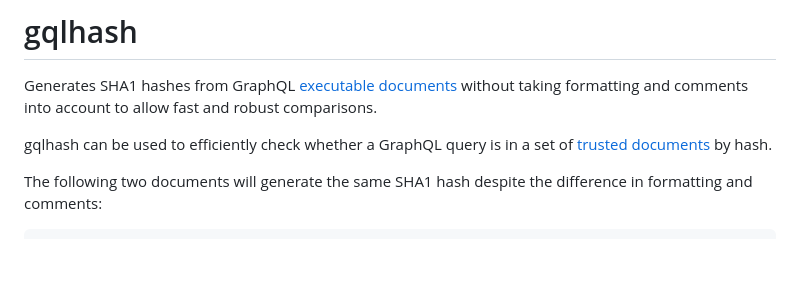
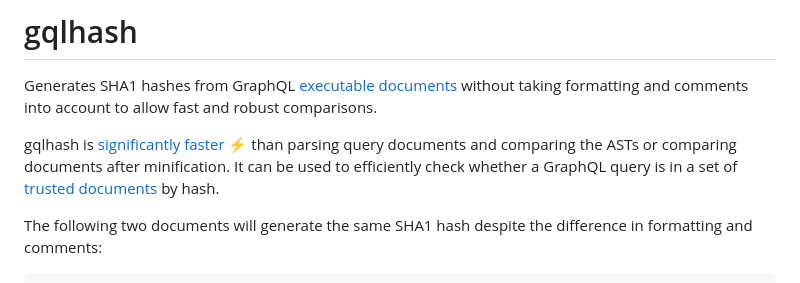
Before and after one commit to romshark/gqlhash, a Markdown page: README.md, the part around the change. Drawn GitHub-style; blank space fills up the shorter version.

Commit message:
docs: Improve README

```diff
--- a/README.md
+++ b/README.md
@@ -14,7 +14,9 @@ Generates SHA1 hashes from GraphQL
 [executable documents](https://spec.graphql.org/October2021/#sec-Executable-Definitions)
 without taking formatting and comments into account to allow fast and robust comparisons.
 
-gqlhash can be used to efficiently check whether a GraphQL query is in a set of
+gqlhash is [significantly faster](#performance) ⚡ than parsing query documents and
+comparing the ASTs or comparing documents after minification.
+It can be used to efficiently check whether a GraphQL query is in a set of
 [trusted documents](https://benjie.dev/graphql/trusted-documents) by hash.
 
 The following two documents will generate the same SHA1 hash despite the
```
